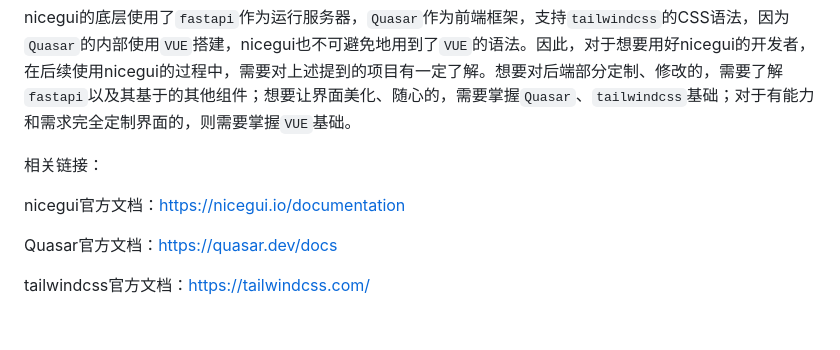
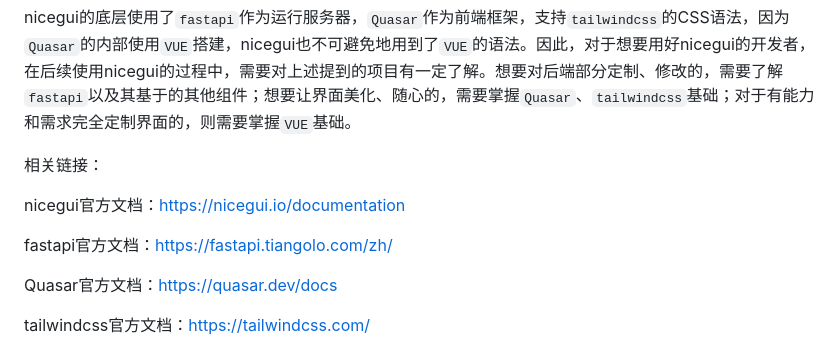
Before and after one commit to python-and-fiction/chinese_guide_of_nicegui_for_beginner, a Markdown page: README.md, the part around the change. GitHub-like rendering; blank space fills up the shorter version.

Commit message:
Add link to fastapi.

```diff
--- a/README.md
+++ b/README.md
@@ -177,6 +177,8 @@ nicegui的底层使用了`fastapi`作为运行服务器，`Quasar`作为前端
 
 nicegui官方文档：https://nicegui.io/documentation
 
+fastapi官方文档：https://fastapi.tiangolo.com/zh/
+
 Quasar官方文档：https://quasar.dev/docs
 
 tailwindcss官方文档：https://tailwindcss.com/
```
